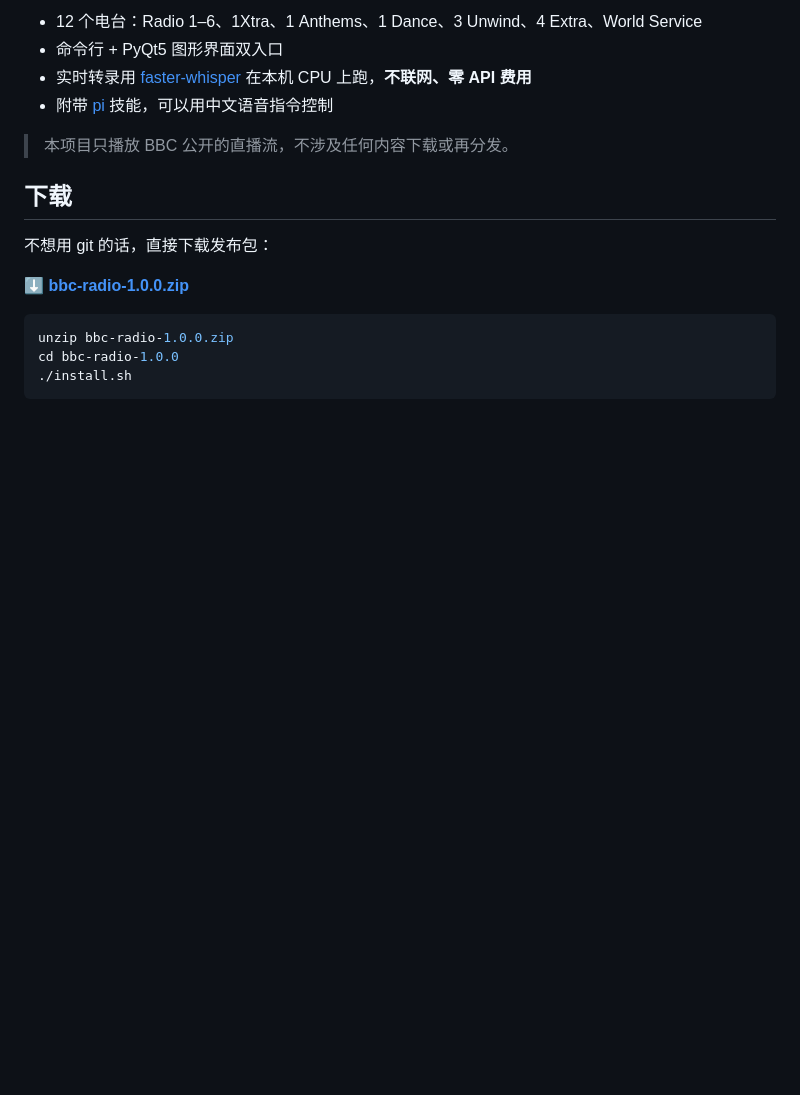
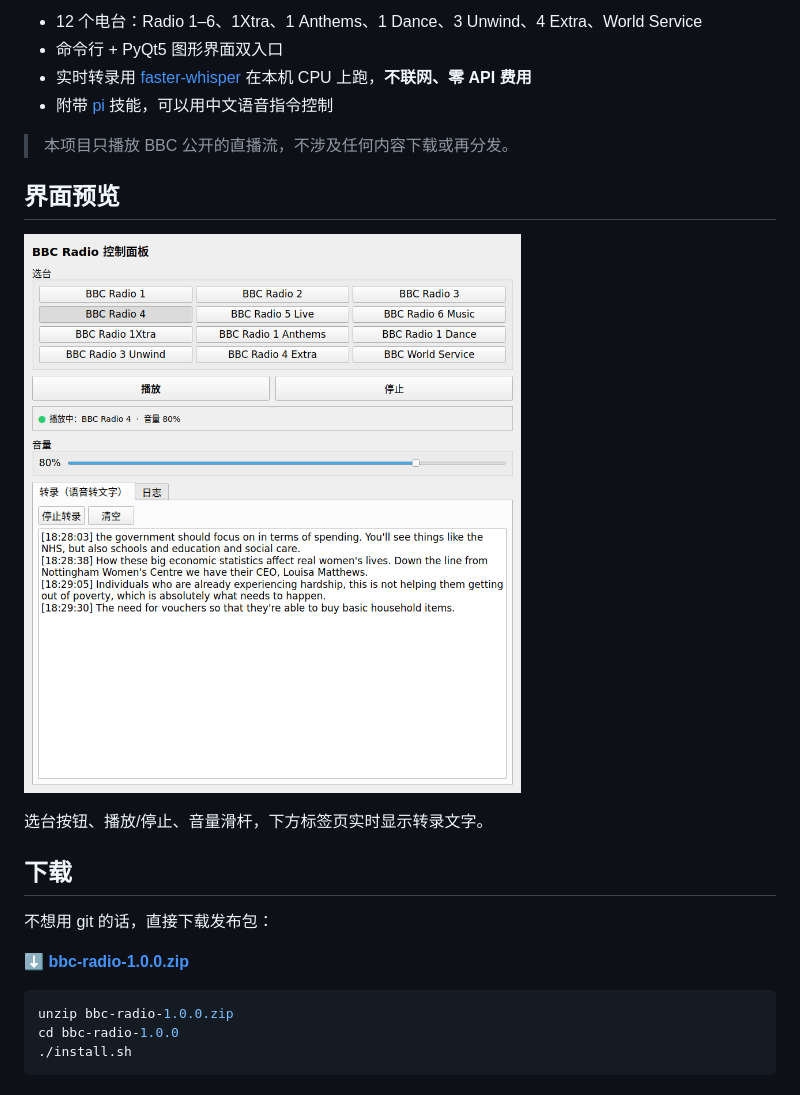
Before and after one commit to mrusa01/bbc-radio, a Markdown page: README.md, the part around the change. GitHub-like rendering; pictures changed too: docs/screenshot.png (added); blank space fills up the shorter version.

Commit message:
docs: 增加界面截图与命令行示例

```diff
--- a/README.md
+++ b/README.md
@@ -11,6 +11,12 @@ Linux 上的 BBC 电台播放器，带**实时语音转文字**。
 - 附带 [pi](https://github.com/earendil-works/pi) 技能，可以用中文语音指令控制
 
 > 本项目只播放 BBC 公开的直播流，不涉及任何内容下载或再分发。
+
+## 界面预览
+
+![BBC Radio 控制面板](docs/screenshot.png)
+
+选台按钮、播放/停止、音量滑杆，下方标签页实时显示转录文字。
 
 ## 下载
 
```
Also changed, not shown: 1 other file.
